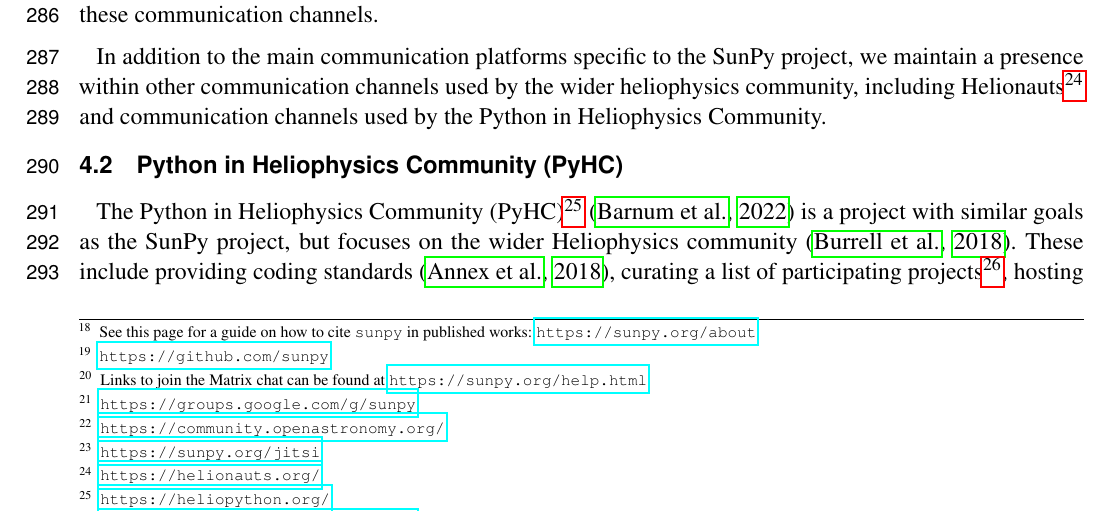
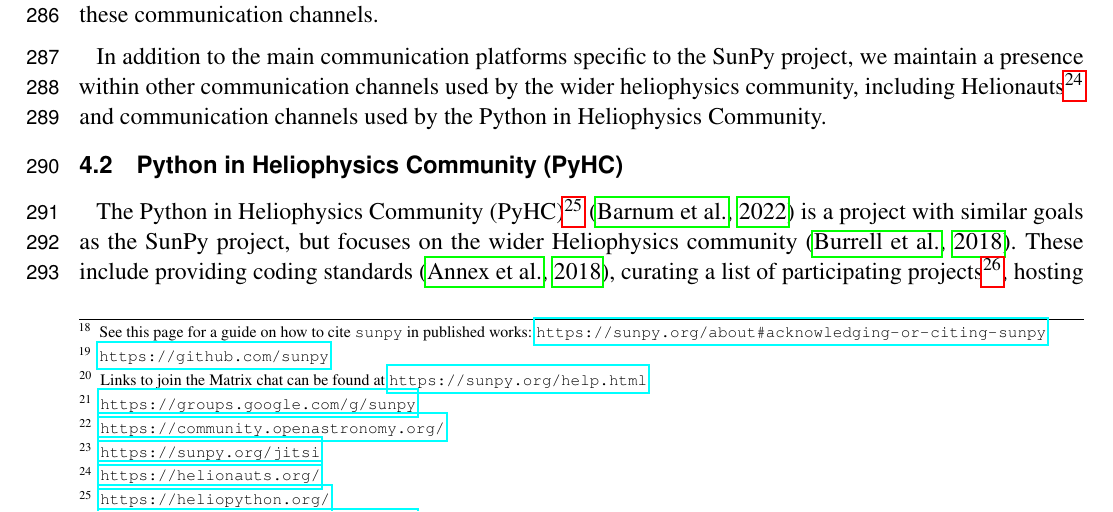
Before and after one commit to wtbarnes/sunpy-frontiers-paper, a LaTeX document (main.tex, which reads sections/4-community.tex): part of page 10 of 15, cut so that both start at the same text. Compiled offline with pdfLaTeX.

Commit message:
Update URL

```diff
--- a/sections/4-community.tex
+++ b/sections/4-community.tex
@@ -14,7 +14,7 @@
 
 To foster communication, the \sunpyproj supports several communication platforms (see \autoref{sssec:communication-channels}) through which users and developers can regularly interact.
 The \sunpyproj posts on solar physics noticeboards about recent releases and big changes, and regularly advertises \sunpypkg and affiliated packages at scientific conferences, providing tutorials and support.
-We also ask that if \sunpypkg is used for scientific work that it is cited in the literature\footnote{See this page for a guide on how to cite \sunpypkg in published works: \url{https://sunpy.org/about}}, thereby increasing its visibility to the scientific community and ultimately contributing to the continued growth and development of the package.
+We also ask that if \sunpypkg is used for scientific work that it is cited in the literature\footnote{See this page for a guide on how to cite \sunpypkg in published works: \url{https://sunpy.org/about\#acknowledging-or-citing-sunpy}}, thereby increasing its visibility to the scientific community and ultimately contributing to the continued growth and development of the package.
 More recently, the \sunpyproj has improved communications and established relationships with data providers such as VSO and the SOAR, and teams supporting both operating and developing instruments and missions.
 The \sunpyproj is always looking for ways to improve the accessibility of the project and to grow the community, and as such, suggestions are always welcome.
 
```
